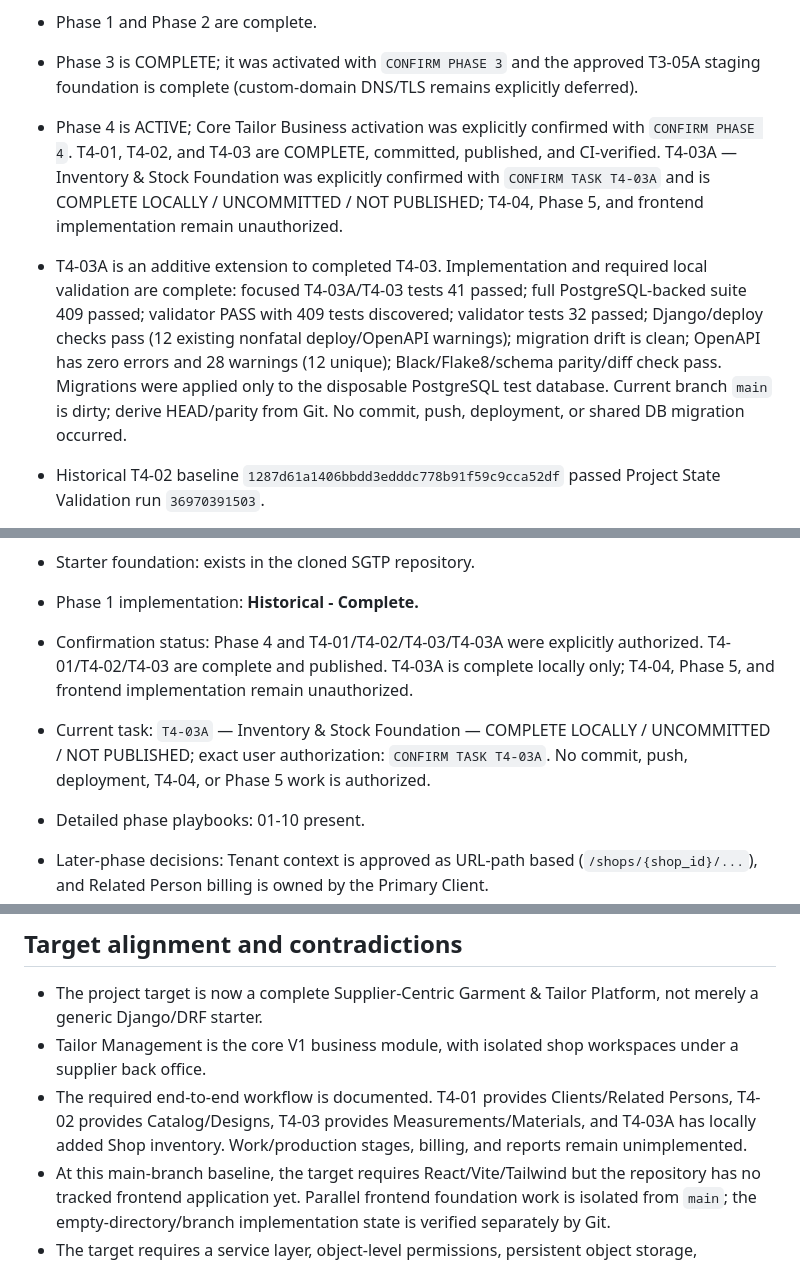
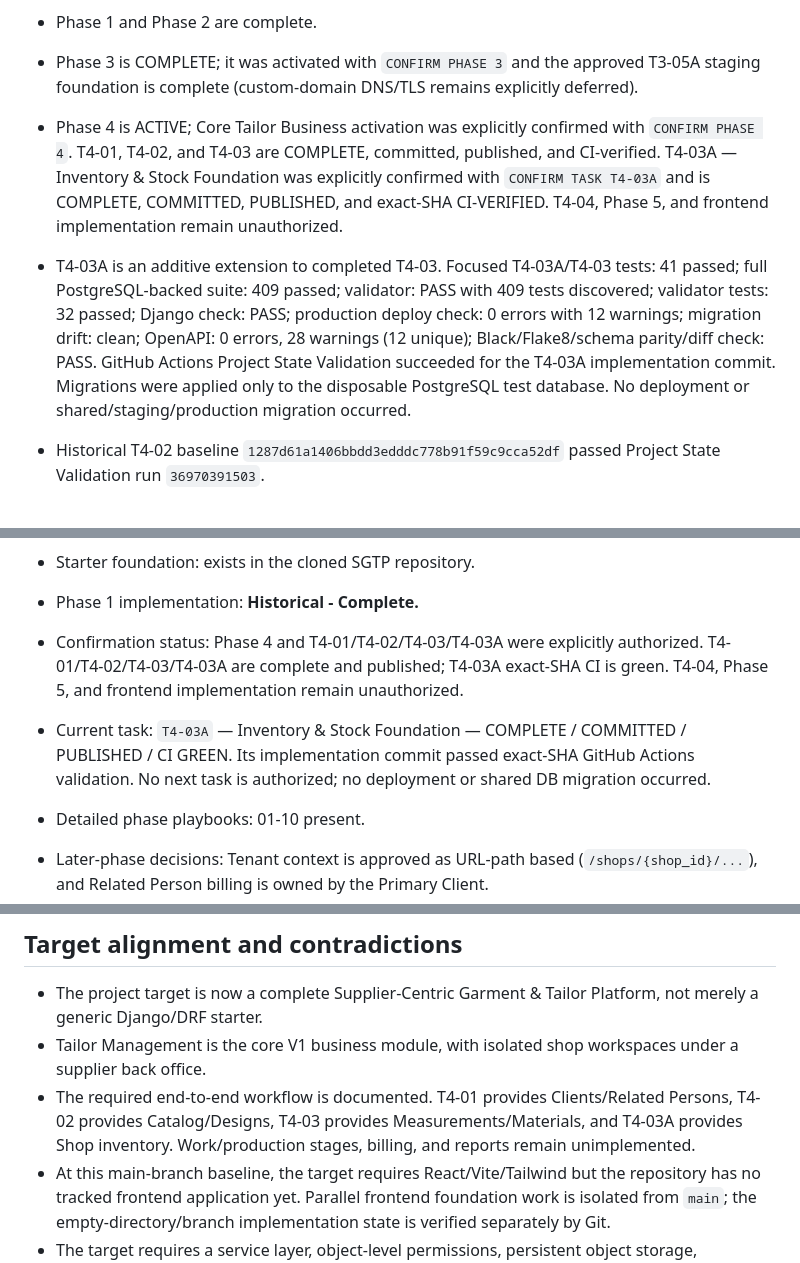
Before and after one commit to muhammedshibiliraihsoft-art/sgtp, a Markdown page: docs/PROJECT_STATE.md, 3 parts joined by grey strips. Rendered like a GitHub page.

```diff
--- a/docs/PROJECT_STATE.md
+++ b/docs/PROJECT_STATE.md
@@ -9,8 +9,8 @@
 - **Previous task: BACKOFFICE-01 backend implementation is published to `main` and live on Render staging.** Readiness and CSRF bootstrap endpoints returned 200 after deploy. The frontend feature is committed locally on `frontend/parallel-foundation`, with `main` merged; it remains unpushed because that branch push triggers the Cloudflare Pages client-preview deployment and explicit approval is pending. The Main Supplier Back Office reuses the existing frontend shell and uses live Shop APIs; the Work page mock content is not reused. Backend adds a derived read-only `is_main_supplier_admin` profile field and no migration. Exact deployment evidence is in the latest changelog and handoff entries.
 - Phase 1 and Phase 2 are complete.
 - Phase 3 is COMPLETE; it was activated with `CONFIRM PHASE 3` and the approved T3-05A staging foundation is complete (custom-domain DNS/TLS remains explicitly deferred).
-- Phase 4 is ACTIVE; Core Tailor Business activation was explicitly confirmed with `CONFIRM PHASE 4`. T4-01, T4-02, and T4-03 are COMPLETE, committed, published, and CI-verified. T4-03A — Inventory & Stock Foundation was explicitly confirmed with `CONFIRM TASK T4-03A` and is COMPLETE LOCALLY / UNCOMMITTED / NOT PUBLISHED; T4-04, Phase 5, and frontend implementation remain unauthorized.
-- T4-03A is an additive extension to completed T4-03. Implementation and required local validation are complete: focused T4-03A/T4-03 tests 41 passed; full PostgreSQL-backed suite 409 passed; validator PASS with 409 tests discovered; validator tests 32 passed; Django/deploy checks pass (12 existing nonfatal deploy/OpenAPI warnings); migration drift is clean; OpenAPI has zero errors and 28 warnings (12 unique); Black/Flake8/schema parity/diff check pass. Migrations were applied only to the disposable PostgreSQL test database. Current branch `main` is dirty; derive HEAD/parity from Git. No commit, push, deployment, or shared DB migration occurred.
+- Phase 4 is ACTIVE; Core Tailor Business activation was explicitly confirmed with `CONFIRM PHASE 4`. T4-01, T4-02, and T4-03 are COMPLETE, committed, published, and CI-verified. T4-03A — Inventory & Stock Foundation was explicitly confirmed with `CONFIRM TASK T4-03A` and is COMPLETE, COMMITTED, PUBLISHED, and exact-SHA CI-VERIFIED. T4-04, Phase 5, and frontend implementation remain unauthorized.
+- T4-03A is an additive extension to completed T4-03. Focused T4-03A/T4-03 tests: 41 passed; full PostgreSQL-backed suite: 409 passed; validator: PASS with 409 tests discovered; validator tests: 32 passed; Django check: PASS; production deploy check: 0 errors with 12 warnings; migration drift: clean; OpenAPI: 0 errors, 28 warnings (12 unique); Black/Flake8/schema parity/diff check: PASS. GitHub Actions Project State Validation succeeded for the T4-03A implementation commit. Migrations were applied only to the disposable PostgreSQL test database. No deployment or shared/staging/production migration occurred.
 - Historical T4-02 baseline `1287d61a1406bbdd3edddc778b91f59c9cca52df` passed Project State Validation run `36970391503`.
 - T4-03 implementation checkpoint `d9ca27bbab8587c2da5ceb8c1f61f913087fdc48` passed Project State Validation run `37006408609`.
 - API-DOC-REFRESH-01 and API-BROWSABLE-PORTAL-01 are completed historical maintenance tasks; neither changed Phase 4 authorization.
@@ -32,8 +32,8 @@
 - Target status: SGTP V1 is explicitly defined in `docs/PRODUCT_DEFINITION.md`
 - Starter foundation: exists in the cloned SGTP repository.
 - Phase 1 implementation: **Historical - Complete.**
-- Confirmation status: Phase 4 and T4-01/T4-02/T4-03/T4-03A were explicitly authorized. T4-01/T4-02/T4-03 are complete and published. T4-03A is complete locally only; T4-04, Phase 5, and frontend implementation remain unauthorized.
-- Current task: `T4-03A` — Inventory & Stock Foundation — COMPLETE LOCALLY / UNCOMMITTED / NOT PUBLISHED; exact user authorization: `CONFIRM TASK T4-03A`. No commit, push, deployment, T4-04, or Phase 5 work is authorized.
+- Confirmation status: Phase 4 and T4-01/T4-02/T4-03/T4-03A were explicitly authorized. T4-01/T4-02/T4-03/T4-03A are complete and published; T4-03A exact-SHA CI is green. T4-04, Phase 5, and frontend implementation remain unauthorized.
+- Current task: `T4-03A` — Inventory & Stock Foundation — COMPLETE / COMMITTED / PUBLISHED / CI GREEN. Its implementation commit passed exact-SHA GitHub Actions validation. No next task is authorized; no deployment or shared DB migration occurred.
 - Detailed phase playbooks: 01-10 present.
 - Later-phase decisions: Tenant context is approved as URL-path based (`/shops/{shop_id}/...`), and Related Person billing is owned by the Primary Client.
 - T3-05A (Staging Backend Foundation) is complete. Active backend: `https://birky-staging-api.onrender.com`; reserved future API hostname: `https://api-staging.birky.com` (not owned/controlled, configured, DNS-verified, or TLS-verified). On 2026-09-30, live checks with synthetic Main Supplier and Shop A/B accounts verified login without refresh-token JSON exposure; Secure/HttpOnly/SameSite=Lax refresh cookie; CSRF-required refresh/logout; rotation, old-token reuse rejection, cookie clearing, and post-logout refresh rejection. Membership list/detail, exact User-ID, stats, Work Function, and direct-object isolation were verified for Shop A→B and B→A; Main Supplier access to approved surfaces in both Shops was verified. Temporary credentials are blank and bootstrap/rotation flags are false. Final cleanup deploy is live and both health endpoints return 200. No real customer data was used. F7-01A remains planned only; frontend browser integration and custom-domain DNS/TLS are deferred. T3-02A implemented the account/preference data and API foundation; frontend localization, RTL/LTR layout, and full Light/Dark/System UI remain Phase 7 work.
@@ -146,7 +146,7 @@
 
 - The project target is now a complete Supplier-Centric Garment & Tailor Platform, not merely a generic Django/DRF starter.
 - Tailor Management is the core V1 business module, with isolated shop workspaces under a supplier back office.
-- The required end-to-end workflow is documented. T4-01 provides Clients/Related Persons, T4-02 provides Catalog/Designs, T4-03 provides Measurements/Materials, and T4-03A has locally added Shop inventory. Work/production stages, billing, and reports remain unimplemented.
+- The required end-to-end workflow is documented. T4-01 provides Clients/Related Persons, T4-02 provides Catalog/Designs, T4-03 provides Measurements/Materials, and T4-03A provides Shop inventory. Work/production stages, billing, and reports remain unimplemented.
 - At this main-branch baseline, the target requires React/Vite/Tailwind but the repository has no tracked frontend application yet. Parallel frontend foundation work is isolated from `main`; the empty-directory/branch implementation state is verified separately by Git.
 - The target requires a service layer, object-level permissions, persistent object storage, background jobs, audit logging, CI, monitoring, and automatic documentation; the starter does not implement these as complete capabilities.
 - T3-03 request-local active-Shop context and T3-04 reusable queryset/object isolation primitives are implemented. T4-01 is the first business-resource API and adopts/tests them; later endpoints must do likewise.
```
Also changed, not shown: docs/CHANGELOG.md (+6 -1 lines), docs/HANDOFF.md (+4 -4 lines).
